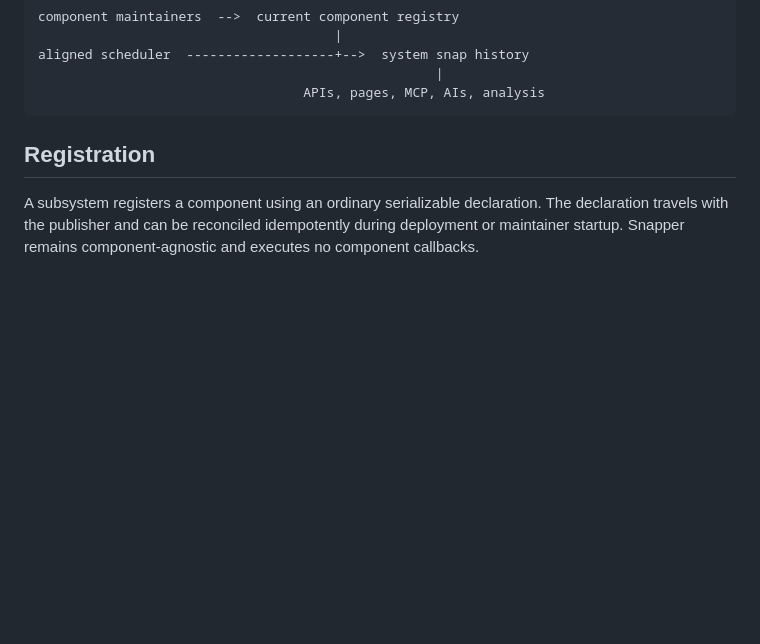
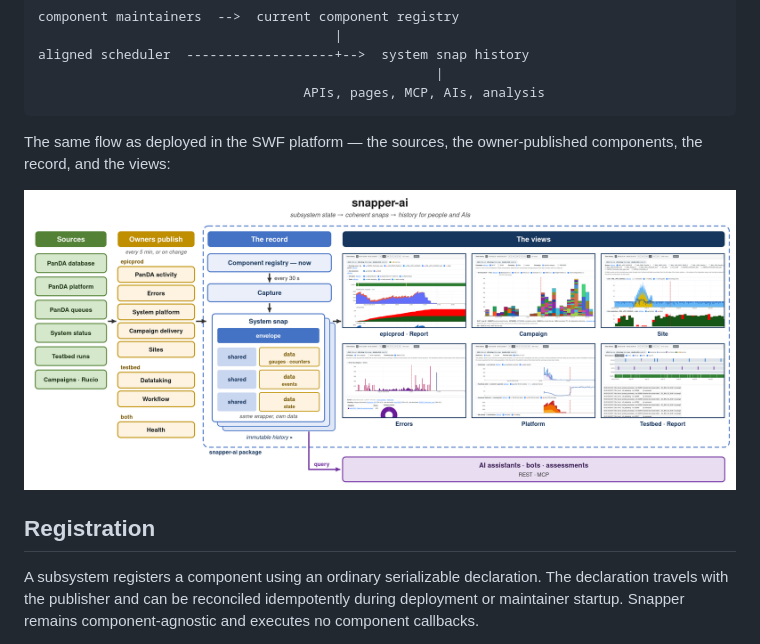
Before and after one commit to BNLNPPS/snapper-ai, a Markdown page: docs/DESIGN.md, the part around the change. Rendered like a GitHub page; blank space fills up the shorter version.

Commit message:
DESIGN.md: the schematic beside the text flow
Co-Authored-By: Claude Fable 5 <noreply@anthropic.com>
Claude-Session: https://claude.ai/code/session_01U6Ag4wag1Qt1pZ7DpEBjxV

````diff
--- a/docs/DESIGN.md
+++ b/docs/DESIGN.md
@@ -51,6 +51,11 @@ aligned scheduler  -------------------+-->  system snap history
                                                    |
                                   APIs, pages, MCP, AIs, analysis
 ```
+
+The same flow as deployed in the SWF platform — the sources, the
+owner-published components, the record, and the views:
+
+[![snapper-ai schematic](snapper_schematic.png)](https://raw.githubusercontent.com/BNLNPPS/snapper-ai/main/docs/snapper_schematic.png)
 
 ## Registration
 
````
